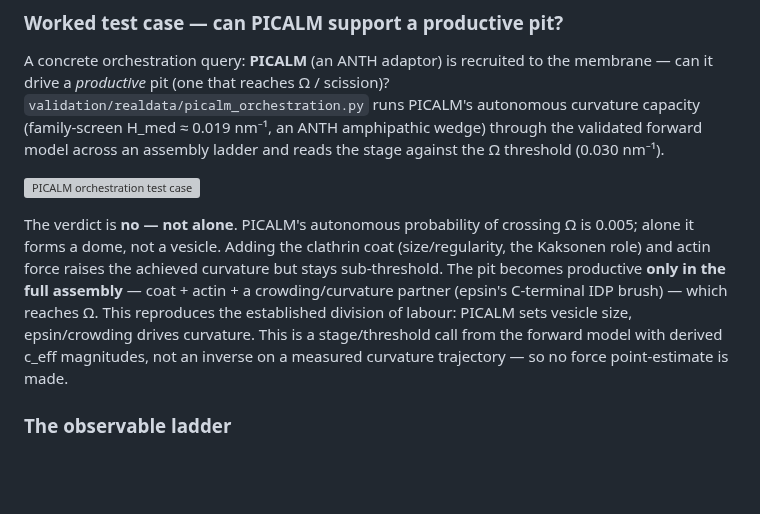
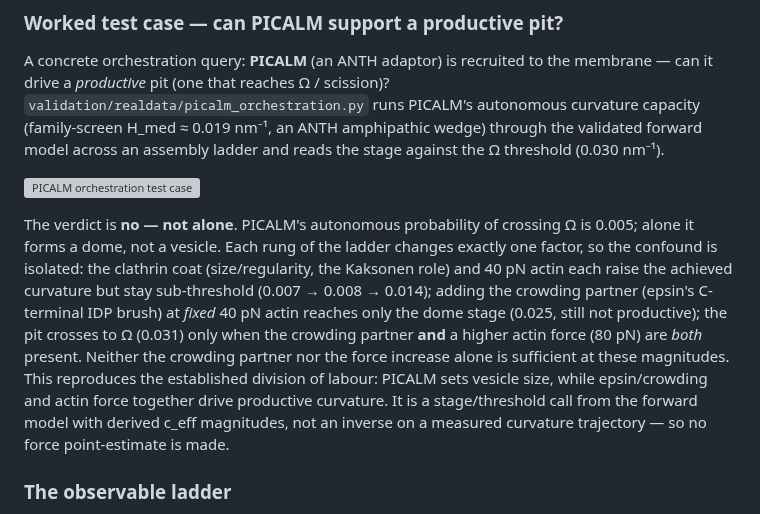
Before and after one commit to jjbaloo2023/mechanome, a Markdown page: README.md, the part around the change. Drawn GitHub-style; blank space fills up the shorter version; grey boxes are pictures that could not be loaded.

```diff
--- a/README.md
+++ b/README.md
@@ -517,15 +517,19 @@ against the Ω threshold (0.030 nm⁻¹).
 ![PICALM orchestration test case]({{artifact:art_a049f99b-abe7-4e53-bb22-f7ad1344a7e1}})
 
 The verdict is **no — not alone**. PICALM's autonomous probability of crossing Ω
-is 0.005; alone it forms a dome, not a vesicle. Adding the clathrin coat
-(size/regularity, the Kaksonen role) and actin force raises the achieved
-curvature but stays sub-threshold. The pit becomes productive **only in the full
-assembly** — coat + actin + a crowding/curvature partner (epsin's C-terminal IDP
-brush) — which reaches Ω. This reproduces the established division of labour:
-PICALM sets vesicle size, epsin/crowding drives curvature. This is a
-stage/threshold call from the forward model with derived c_eff magnitudes, not
-an inverse on a measured curvature trajectory — so no force point-estimate is
-made.
+is 0.005; alone it forms a dome, not a vesicle. Each rung of the ladder changes
+exactly one factor, so the confound is isolated: the clathrin coat
+(size/regularity, the Kaksonen role) and 40 pN actin each raise the achieved
+curvature but stay sub-threshold (0.007 → 0.008 → 0.014); adding the crowding
+partner (epsin's C-terminal IDP brush) at *fixed* 40 pN actin reaches only the
+dome stage (0.025, still not productive); the pit crosses to Ω (0.031) only when
+the crowding partner **and** a higher actin force (80 pN) are *both* present.
+Neither the crowding partner nor the force increase alone is sufficient at these
+magnitudes. This reproduces the established division of labour: PICALM sets
+vesicle size, while epsin/crowding and actin force together drive productive
+curvature. It is a stage/threshold call from the forward model with derived
+c_eff magnitudes, not an inverse on a measured curvature trajectory — so no
+force point-estimate is made.
 
 ### The observable ladder
 
```
Also changed, not shown: outputs/picalm_orchestration.png, 3 other files.
